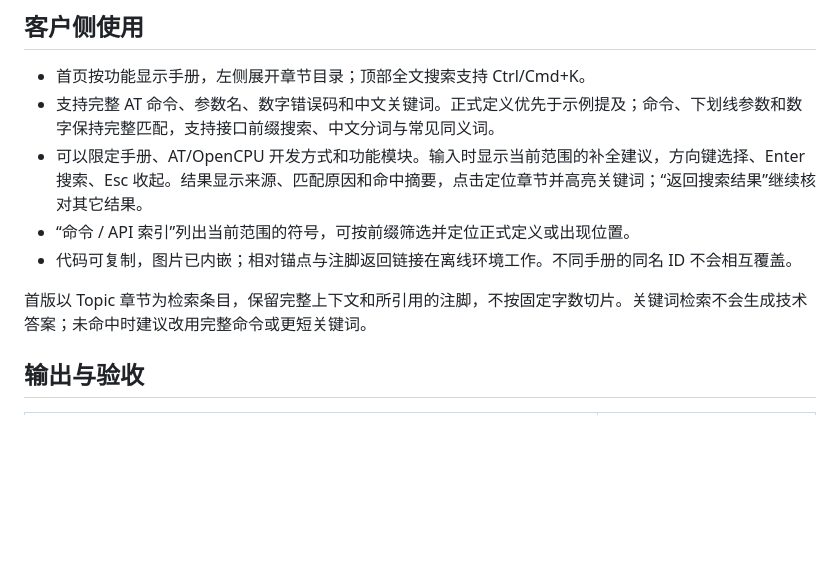
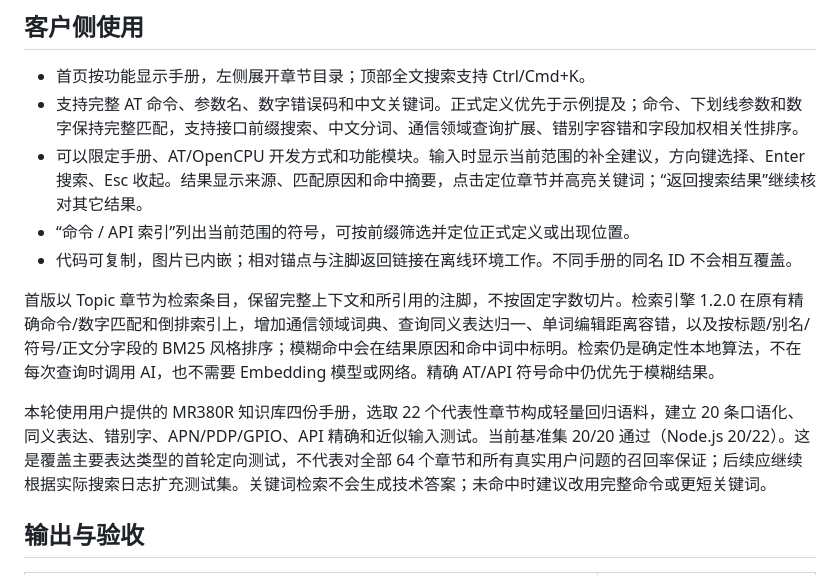
Before and after one commit to xiaogangli2525/dita, a Markdown page: docs/knowledge-base.md, the part around the change. Drawn GitHub-style; blank space fills up the shorter version.

Commit message:
docs: describe offline fuzzy and BM25-style knowledge search

```diff
--- a/docs/knowledge-base.md
+++ b/docs/knowledge-base.md
@@ -47,12 +47,14 @@
 ## 客户侧使用
 
 - 首页按功能显示手册，左侧展开章节目录；顶部全文搜索支持 Ctrl/Cmd+K。
-- 支持完整 AT 命令、参数名、数字错误码和中文关键词。正式定义优先于示例提及；命令、下划线参数和数字保持完整匹配，支持接口前缀搜索、中文分词与常见同义词。
+- 支持完整 AT 命令、参数名、数字错误码和中文关键词。正式定义优先于示例提及；命令、下划线参数和数字保持完整匹配，支持接口前缀搜索、中文分词、通信领域查询扩展、错别字容错和字段加权相关性排序。
 - 可以限定手册、AT/OpenCPU 开发方式和功能模块。输入时显示当前范围的补全建议，方向键选择、Enter 搜索、Esc 收起。结果显示来源、匹配原因和命中摘要，点击定位章节并高亮关键词；“返回搜索结果”继续核对其它结果。
 - “命令 / API 索引”列出当前范围的符号，可按前缀筛选并定位正式定义或出现位置。
 - 代码可复制，图片已内嵌；相对锚点与注脚返回链接在离线环境工作。不同手册的同名 ID 不会相互覆盖。
 
-首版以 Topic 章节为检索条目，保留完整上下文和所引用的注脚，不按固定字数切片。关键词检索不会生成技术答案；未命中时建议改用完整命令或更短关键词。
+首版以 Topic 章节为检索条目，保留完整上下文和所引用的注脚，不按固定字数切片。检索引擎 1.2.0 在原有精确命令/数字匹配和倒排索引上，增加通信领域词典、查询同义表达归一、单词编辑距离容错，以及按标题/别名/符号/正文分字段的 BM25 风格排序；模糊命中会在结果原因和命中词中标明。检索仍是确定性本地算法，不在每次查询时调用 AI，也不需要 Embedding 模型或网络。精确 AT/API 符号命中仍优先于模糊结果。
+
+本轮使用用户提供的 MR380R 知识库四份手册，选取 22 个代表性章节构成轻量回归语料，建立 20 条口语化、同义表达、错别字、APN/PDP/GPIO、API 精确和近似输入测试。当前基准集 20/20 通过（Node.js 20/22）。这是覆盖主要表达类型的首轮定向测试，不代表对全部 64 个章节和所有真实用户问题的召回率保证；后续应继续根据实际搜索日志扩充测试集。关键词检索不会生成技术答案；未命中时建议改用完整命令或更短关键词。
 
 ## 输出与验收
 
```
